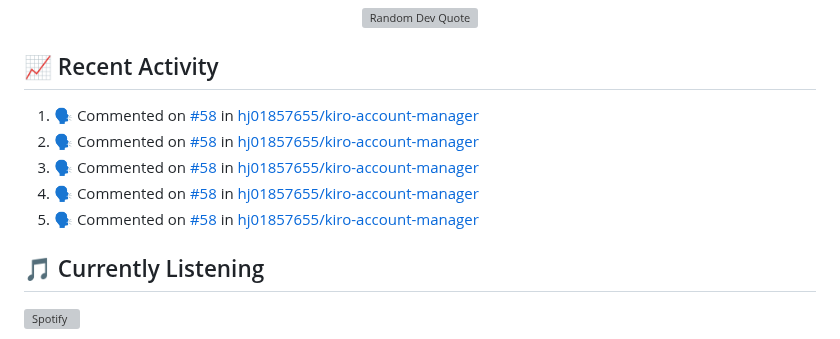
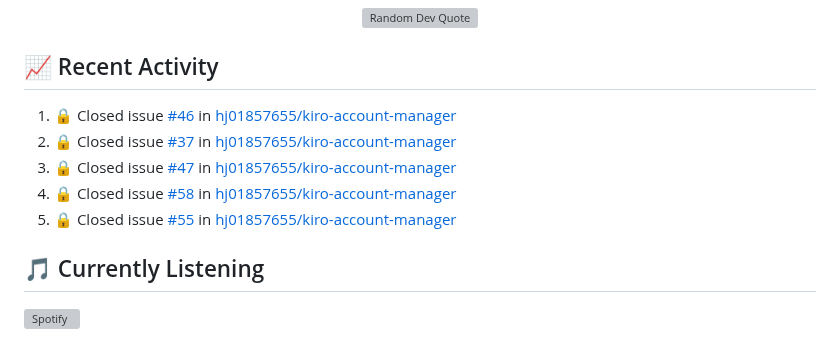
Before and after one commit to hj01857655/hj01857655, a Markdown page: README.md, the part around the change. Rendered like a GitHub page; grey boxes are pictures that could not be loaded.

Commit message:
⚡ Update README with recent activity

```diff
--- a/README.md
+++ b/README.md
@@ -216,11 +216,11 @@ graph LR
 ## 📈 Recent Activity
 
 <!--START_SECTION:activity-->
-1. 🗣 Commented on [#58](https://github.com/hj01857655/kiro-account-manager/issues/58#issuecomment-4321921939) in [hj01857655/kiro-account-manager](https://github.com/hj01857655/kiro-account-manager)
-2. 🗣 Commented on [#58](https://github.com/hj01857655/kiro-account-manager/issues/58#issuecomment-4321917190) in [hj01857655/kiro-account-manager](https://github.com/hj01857655/kiro-account-manager)
-3. 🗣 Commented on [#58](https://github.com/hj01857655/kiro-account-manager/issues/58#issuecomment-4321916861) in [hj01857655/kiro-account-manager](https://github.com/hj01857655/kiro-account-manager)
-4. 🗣 Commented on [#58](https://github.com/hj01857655/kiro-account-manager/issues/58#issuecomment-4321915690) in [hj01857655/kiro-account-manager](https://github.com/hj01857655/kiro-account-manager)
-5. 🗣 Commented on [#58](https://github.com/hj01857655/kiro-account-manager/issues/58#issuecomment-4321915427) in [hj01857655/kiro-account-manager](https://github.com/hj01857655/kiro-account-manager)
+1. 🔒 Closed issue [#46](https://github.com/hj01857655/kiro-account-manager/issues/46) in [hj01857655/kiro-account-manager](https://github.com/hj01857655/kiro-account-manager)
+2. 🔒 Closed issue [#37](https://github.com/hj01857655/kiro-account-manager/issues/37) in [hj01857655/kiro-account-manager](https://github.com/hj01857655/kiro-account-manager)
+3. 🔒 Closed issue [#47](https://github.com/hj01857655/kiro-account-manager/issues/47) in [hj01857655/kiro-account-manager](https://github.com/hj01857655/kiro-account-manager)
+4. 🔒 Closed issue [#58](https://github.com/hj01857655/kiro-account-manager/issues/58) in [hj01857655/kiro-account-manager](https://github.com/hj01857655/kiro-account-manager)
+5. 🔒 Closed issue [#55](https://github.com/hj01857655/kiro-account-manager/issues/55) in [hj01857655/kiro-account-manager](https://github.com/hj01857655/kiro-account-manager)
 <!--END_SECTION:activity-->
 
 ## 🎵 Currently Listening
```
